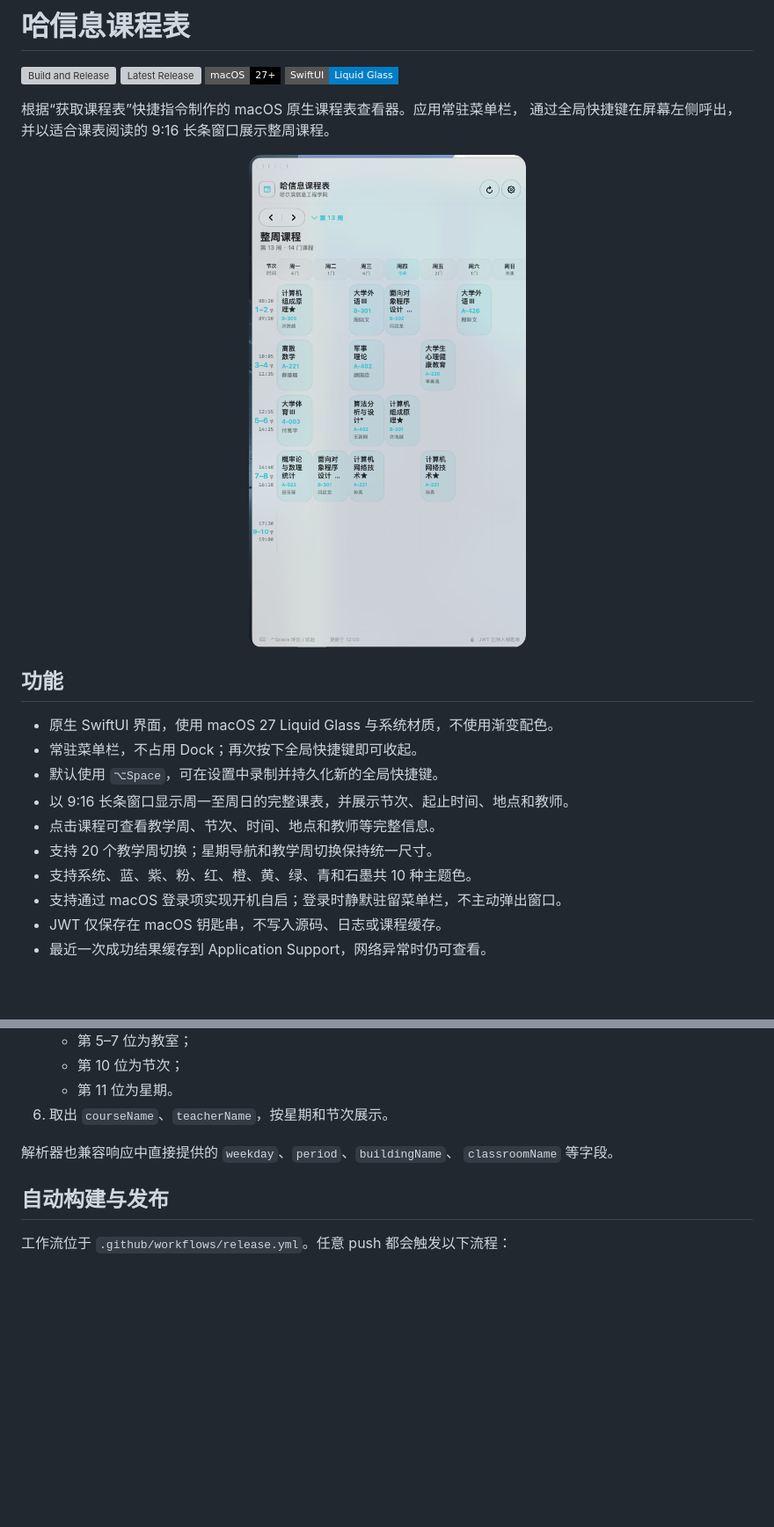
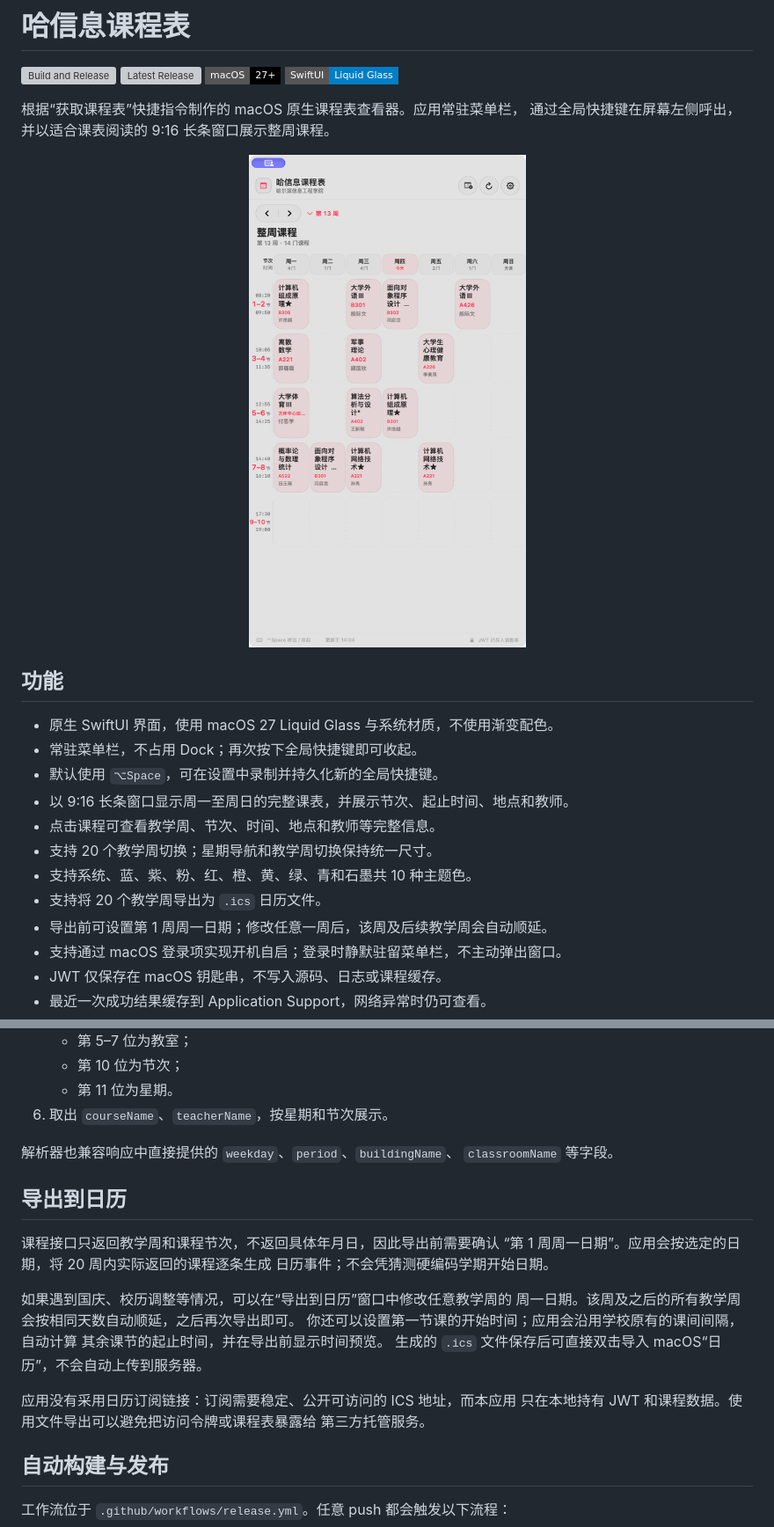
Before and after one commit to Micropue/greathiit-courseboard, a Markdown page: README.md, 2 parts joined by grey strips. Shown at 88% size. Rendered like a GitHub page; pictures changed too: docs/screenshots/main.png; badges without logos; blank space fills up the shorter version; grey boxes are pictures that could not be loaded.

```diff
--- a/README.md
+++ b/README.md
@@ -21,6 +21,8 @@
 - 点击课程可查看教学周、节次、时间、地点和教师等完整信息。
 - 支持 20 个教学周切换；星期导航和教学周切换保持统一尺寸。
 - 支持系统、蓝、紫、粉、红、橙、黄、绿、青和石墨共 10 种主题色。
+- 支持将 20 个教学周导出为 `.ics` 日历文件。
+- 导出前可设置第 1 周周一日期；修改任意一周后，该周及后续教学周会自动顺延。
 - 支持通过 macOS 登录项实现开机自启；登录时静默驻留菜单栏，不主动弹出窗口。
 - JWT 仅保存在 macOS 钥匙串，不写入源码、日志或课程缓存。
 - 最近一次成功结果缓存到 Application Support，网络异常时仍可查看。
@@ -93,6 +95,22 @@ APP_VERSION=1.1.0 APP_BUILD=3 ./scripts/build-app.sh
 解析器也兼容响应中直接提供的 `weekday`、`period`、`buildingName`、
 `classroomName` 等字段。
 
+## 导出到日历
+
+课程接口只返回教学周和课程节次，不返回具体年月日，因此导出前需要确认
+“第 1 周周一日期”。应用会按选定的日期，将 20 周内实际返回的课程逐条生成
+日历事件；不会凭猜测硬编码学期开始日期。
+
+如果遇到国庆、校历调整等情况，可以在“导出到日历”窗口中修改任意教学周的
+周一日期。该周及之后的所有教学周会按相同天数自动顺延，之后再次导出即可。
+你还可以设置第一节课的开始时间；应用会沿用学校原有的课间间隔，自动计算
+其余课节的起止时间，并在导出前显示时间预览。
+生成的 `.ics` 文件保存后可直接双击导入 macOS“日历”，不会自动上传到服务器。
+
+应用没有采用日历订阅链接：订阅需要稳定、公开可访问的 ICS 地址，而本应用
+只在本地持有 JWT 和课程数据。使用文件导出可以避免把访问令牌或课程表暴露给
+第三方托管服务。
+
 ## 自动构建与发布
 
 工作流位于 `.github/workflows/release.yml`。任意 push 都会触发以下流程：
```
Also changed, not shown: 11 other files.
